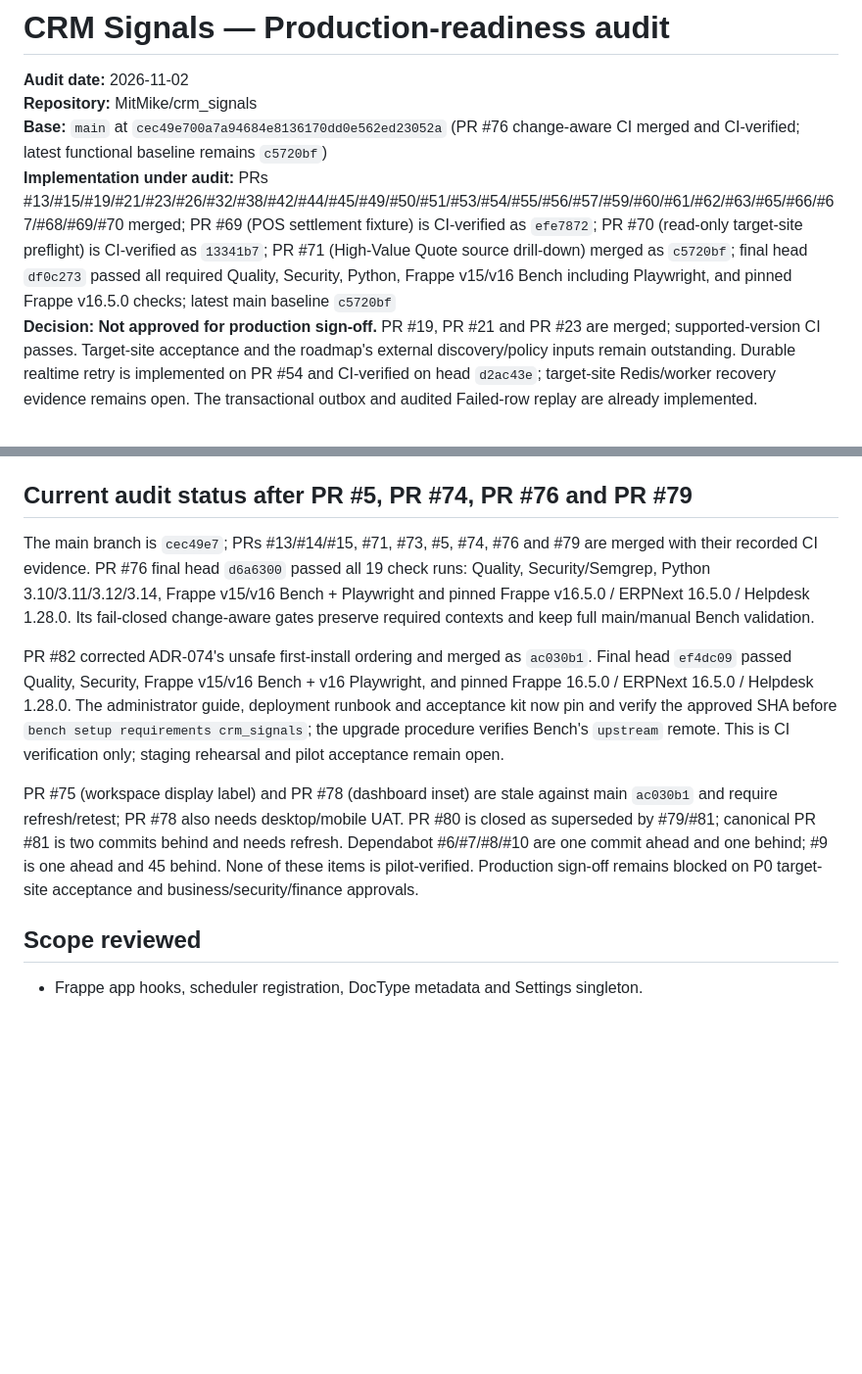
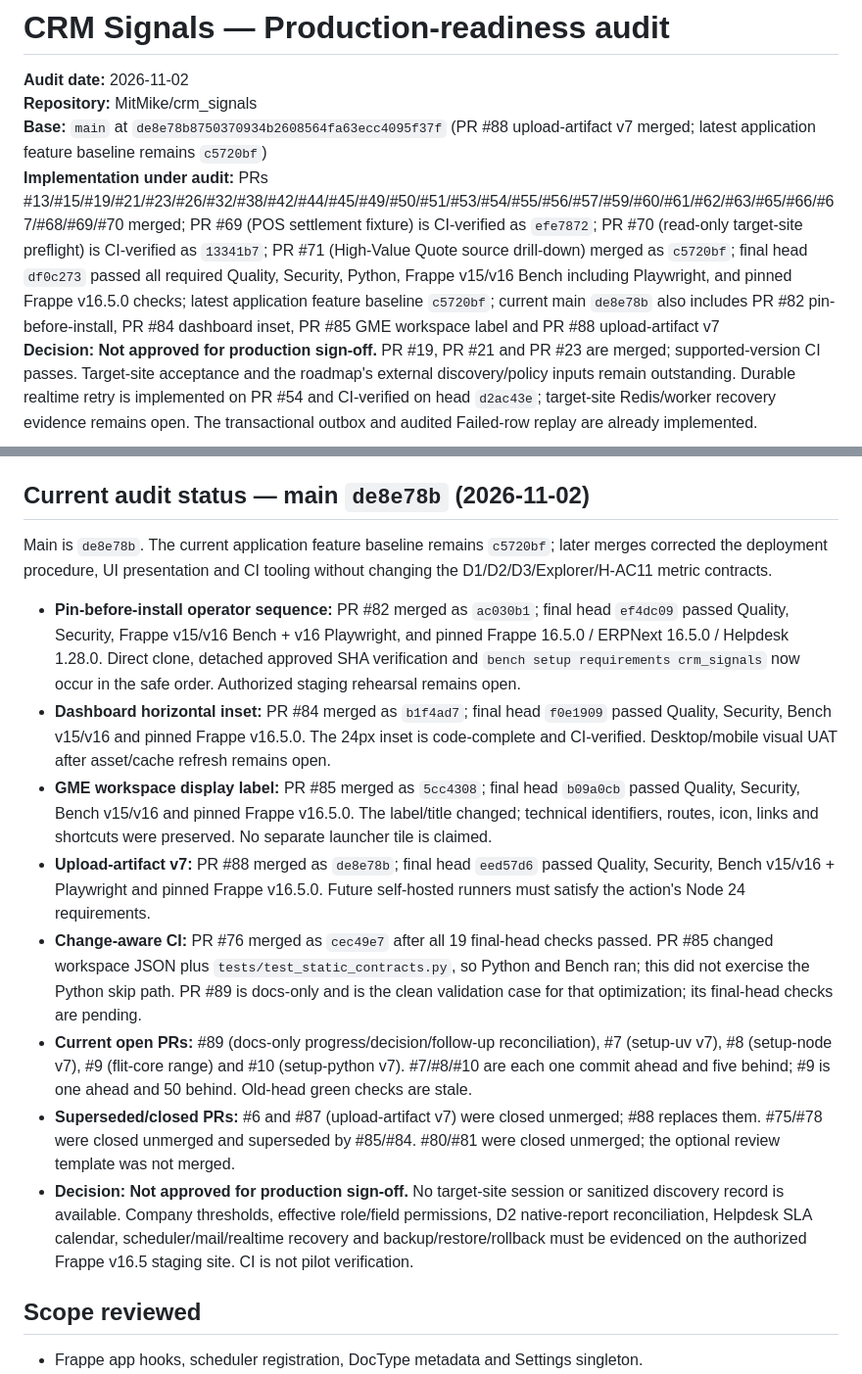
Before and after one commit to MitMike/crm_signals, a Markdown page: docs/PRODUCTION_READINESS_AUDIT.md, 2 parts joined by grey strips. Shown at 98% size. Drawn GitHub-style; blank space fills up the shorter version.

Commit message:
docs: update production audit after upload-artifact v7 merge

```diff
--- a/docs/PRODUCTION_READINESS_AUDIT.md
+++ b/docs/PRODUCTION_READINESS_AUDIT.md
@@ -2,8 +2,8 @@
 
 **Audit date:** 2026-11-02
 **Repository:** MitMike/crm_signals
-**Base:** `main` at `cec49e700a7a94684e8136170dd0e562ed23052a` (PR #76 change-aware CI merged and CI-verified; latest functional baseline remains `c5720bf`)
-**Implementation under audit:** PRs #13/#15/#19/#21/#23/#26/#32/#38/#42/#44/#45/#49/#50/#51/#53/#54/#55/#56/#57/#59/#60/#61/#62/#63/#65/#66/#67/#68/#69/#70 merged; PR #69 (POS settlement fixture) is CI-verified as `efe7872`; PR #70 (read-only target-site preflight) is CI-verified as `13341b7`; PR #71 (High-Value Quote source drill-down) merged as `c5720bf`; final head `df0c273` passed all required Quality, Security, Python, Frappe v15/v16 Bench including Playwright, and pinned Frappe v16.5.0 checks; latest main baseline `c5720bf`
+**Base:** `main` at `de8e78b8750370934b2608564fa63ecc4095f37f` (PR #88 upload-artifact v7 merged; latest application feature baseline remains `c5720bf`)
+**Implementation under audit:** PRs #13/#15/#19/#21/#23/#26/#32/#38/#42/#44/#45/#49/#50/#51/#53/#54/#55/#56/#57/#59/#60/#61/#62/#63/#65/#66/#67/#68/#69/#70 merged; PR #69 (POS settlement fixture) is CI-verified as `efe7872`; PR #70 (read-only target-site preflight) is CI-verified as `13341b7`; PR #71 (High-Value Quote source drill-down) merged as `c5720bf`; final head `df0c273` passed all required Quality, Security, Python, Frappe v15/v16 Bench including Playwright, and pinned Frappe v16.5.0 checks; latest application feature baseline `c5720bf`; current main `de8e78b` also includes PR #82 pin-before-install, PR #84 dashboard inset, PR #85 GME workspace label and PR #88 upload-artifact v7
 **Decision:** **Not approved for production sign-off.** PR #19, PR #21 and PR #23 are merged; supported-version CI passes. Target-site acceptance and the roadmap's external discovery/policy inputs remain outstanding. Durable realtime retry is implemented on PR #54 and CI-verified on head `d2ac43e`; target-site Redis/worker recovery evidence remains open. The transactional outbox and audited Failed-row replay are already implemented.
 
 ## 2026-11-02 follow-up status
@@ -24,13 +24,18 @@ This is a historical audit of the earlier PR #19/#23 baseline; main now also con
 - **D1/D2 aggregate values:** PR #67 merged as `84ab2ce0b4ce1a9614882635e4c085092cf2a0c5`; final head `cfd7c5ec64786e394374d31ba7b89354565a2070` passed all 15 check runs. The disposable fixture checks Lead/Opportunity and submitted invoice/payment aggregates, INR/USD and party-account currency grouping, overdue/receipt/POS filters, and Payment Entry-only read access. Synthetic records/permissions are rolled back. POS settlement, native-report reconciliation and target-site role acceptance remain outside CI.
 - **Current status:** the historical audit baseline above predates PR #65/#67. These merges improve reference-stack evidence but do not change the production decision: **not approved for production sign-off** until the P0 target-site acceptance gates below have recorded evidence and owner approval. The latest functional baseline is `84ab2ce`; the open PR #68 is documentation-only.
 
-## Current audit status after PR #5, PR #74, PR #76 and PR #79
+## Current audit status — main `de8e78b` (2026-11-02)
 
-The main branch is `cec49e7`; PRs #13/#14/#15, #71, #73, #5, #74, #76 and #79 are merged with their recorded CI evidence. PR #76 final head `d6a6300` passed all 19 check runs: Quality, Security/Semgrep, Python 3.10/3.11/3.12/3.14, Frappe v15/v16 Bench + Playwright and pinned Frappe v16.5.0 / ERPNext 16.5.0 / Helpdesk 1.28.0. Its fail-closed change-aware gates preserve required contexts and keep full main/manual Bench validation.
+Main is `de8e78b`. The current application feature baseline remains `c5720bf`; later merges corrected the deployment procedure, UI presentation and CI tooling without changing the D1/D2/D3/Explorer/H-AC11 metric contracts.
 
-PR #82 corrected ADR-074's unsafe first-install ordering and merged as `ac030b1`. Final head `ef4dc09` passed Quality, Security, Frappe v15/v16 Bench + v16 Playwright, and pinned Frappe 16.5.0 / ERPNext 16.5.0 / Helpdesk 1.28.0. The administrator guide, deployment runbook and acceptance kit now pin and verify the approved SHA before `bench setup requirements crm_signals`; the upgrade procedure verifies Bench's `upstream` remote. This is CI verification only; staging rehearsal and pilot acceptance remain open.
-
-PR #75 (workspace display label) and PR #78 (dashboard inset) are stale against main `ac030b1` and require refresh/retest; PR #78 also needs desktop/mobile UAT. PR #80 is closed as superseded by #79/#81; canonical PR #81 is two commits behind and needs refresh. Dependabot #6/#7/#8/#10 are one commit ahead and one behind; #9 is one ahead and 45 behind. None of these items is pilot-verified. Production sign-off remains blocked on P0 target-site acceptance and business/security/finance approvals.
+- **Pin-before-install operator sequence:** PR #82 merged as `ac030b1`; final head `ef4dc09` passed Quality, Security, Frappe v15/v16 Bench + v16 Playwright, and pinned Frappe 16.5.0 / ERPNext 16.5.0 / Helpdesk 1.28.0. Direct clone, detached approved SHA verification and `bench setup requirements crm_signals` now occur in the safe order. Authorized staging rehearsal remains open.
+- **Dashboard horizontal inset:** PR #84 merged as `b1f4ad7`; final head `f0e1909` passed Quality, Security, Bench v15/v16 and pinned Frappe v16.5.0. The 24px inset is code-complete and CI-verified. Desktop/mobile visual UAT after asset/cache refresh remains open.
+- **GME workspace display label:** PR #85 merged as `5cc4308`; final head `b09a0cb` passed Quality, Security, Bench v15/v16 and pinned Frappe v16.5.0. The label/title changed; technical identifiers, routes, icon, links and shortcuts were preserved. No separate launcher tile is claimed.
+- **Upload-artifact v7:** PR #88 merged as `de8e78b`; final head `eed57d6` passed Quality, Security, Bench v15/v16 + Playwright and pinned Frappe v16.5.0. Future self-hosted runners must satisfy the action's Node 24 requirements.
+- **Change-aware CI:** PR #76 merged as `cec49e7` after all 19 final-head checks passed. PR #85 changed workspace JSON plus `tests/test_static_contracts.py`, so Python and Bench ran; this did not exercise the Python skip path. PR #89 is docs-only and is the clean validation case for that optimization; its final-head checks are pending.
+- **Current open PRs:** #89 (docs-only progress/decision/follow-up reconciliation), #7 (setup-uv v7), #8 (setup-node v7), #9 (flit-core range) and #10 (setup-python v7). #7/#8/#10 are each one commit ahead and five behind; #9 is one ahead and 50 behind. Old-head green checks are stale.
+- **Superseded/closed PRs:** #6 and #87 (upload-artifact v7) were closed unmerged; #88 replaces them. #75/#78 were closed unmerged and superseded by #85/#84. #80/#81 were closed unmerged; the optional review template was not merged.
+- **Decision:** **Not approved for production sign-off.** No target-site session or sanitized discovery record is available. Company thresholds, effective role/field permissions, D2 native-report reconciliation, Helpdesk SLA calendar, scheduler/mail/realtime recovery and backup/restore/rollback must be evidenced on the authorized Frappe v16.5 staging site. CI is not pilot verification.
 
 ## Scope reviewed
 
```
